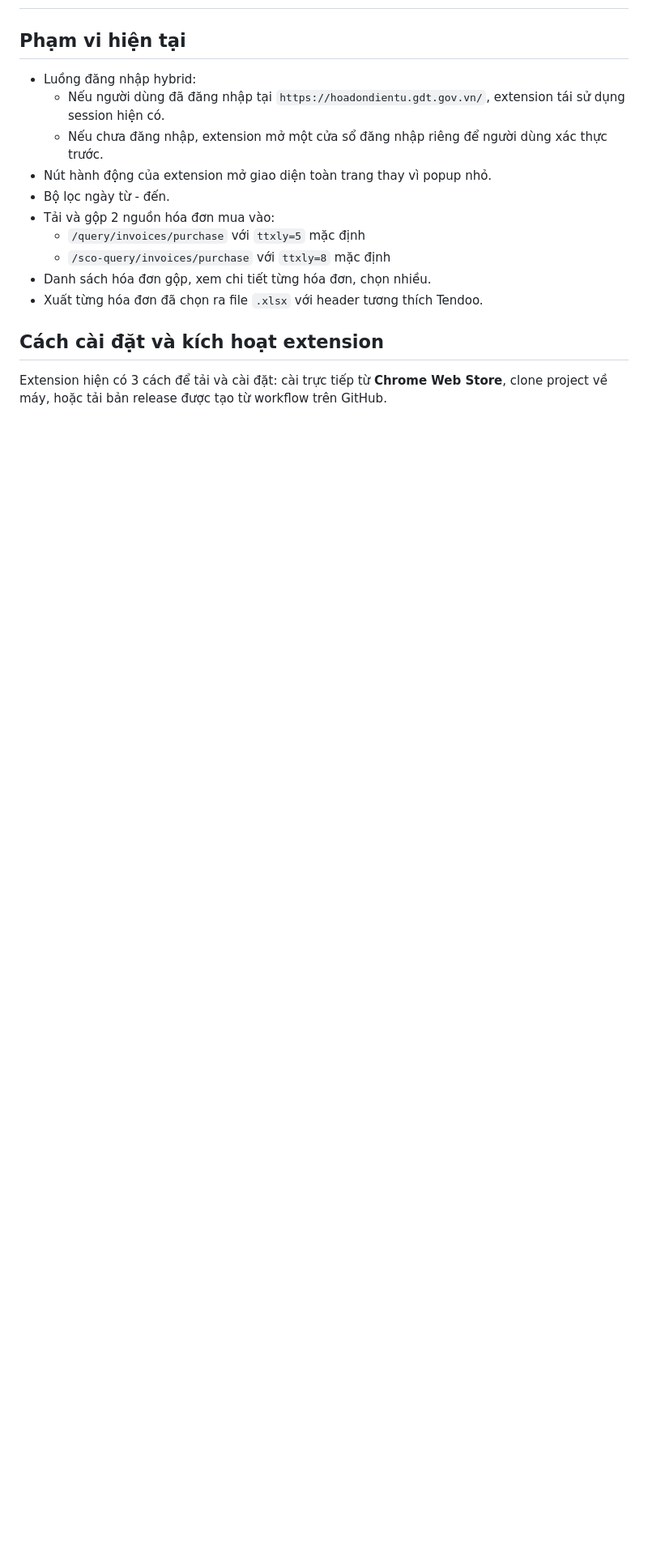
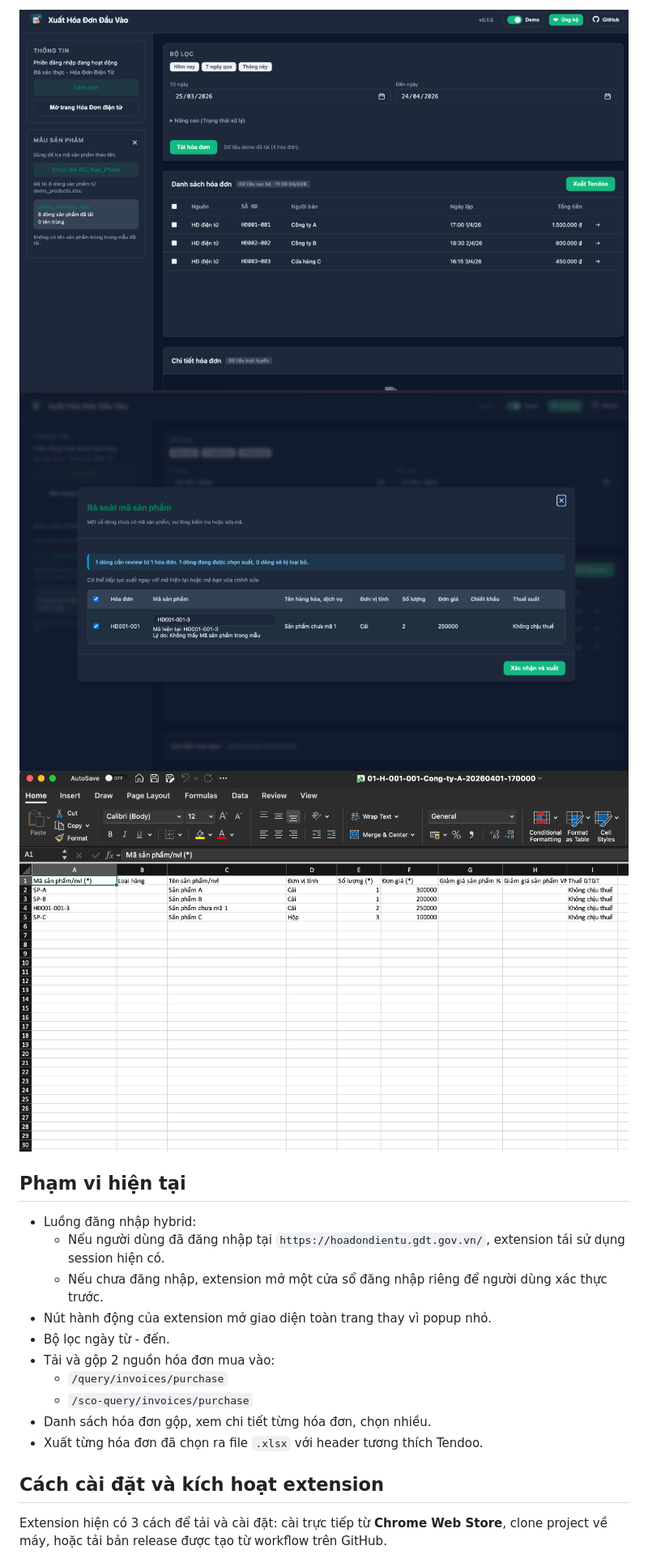
Before and after one commit to lamnhan066/xuathoadondauvao, a Markdown page: README.md, the part around one of its changes. Shown at 81% size. GitHub-like rendering; pictures changed too: gitassets/screenshots/1.png (added), gitassets/screenshots/2.png (added), gitassets/screenshots/3.png (added); blank space fills up the shorter version.

Commit message:
Improve README

```diff
--- a/README.md
+++ b/README.md
@@ -2,3 +31,6 @@
+![Giao diện chính của tiện ích](gitassets/screenshots/1.png)
+![Modal rà soát mã sản phẩm trước khi xuất](gitassets/screenshots/2.png)
+![Ví dụ file .xlsx xuất ra (Preview)](gitassets/screenshots/3.png)
 
 ## Phạm vi hiện tại
 
@@ -8,8 +40,8 @@
 * Nút hành động của extension mở giao diện toàn trang thay vì popup nhỏ.
 * Bộ lọc ngày từ - đến.
 * Tải và gộp 2 nguồn hóa đơn mua vào:
-  * `/query/invoices/purchase` với `ttxly=5` mặc định
-  * `/sco-query/invoices/purchase` với `ttxly=8` mặc định
+  * `/query/invoices/purchase`
+  * `/sco-query/invoices/purchase`
 * Danh sách hóa đơn gộp, xem chi tiết từng hóa đơn, chọn nhiều.
 * Xuất từng hóa đơn đã chọn ra file `.xlsx` với header tương thích Tendoo.
 
```
Also changed, not shown: other parts of README.md (+29 -0 lines).
